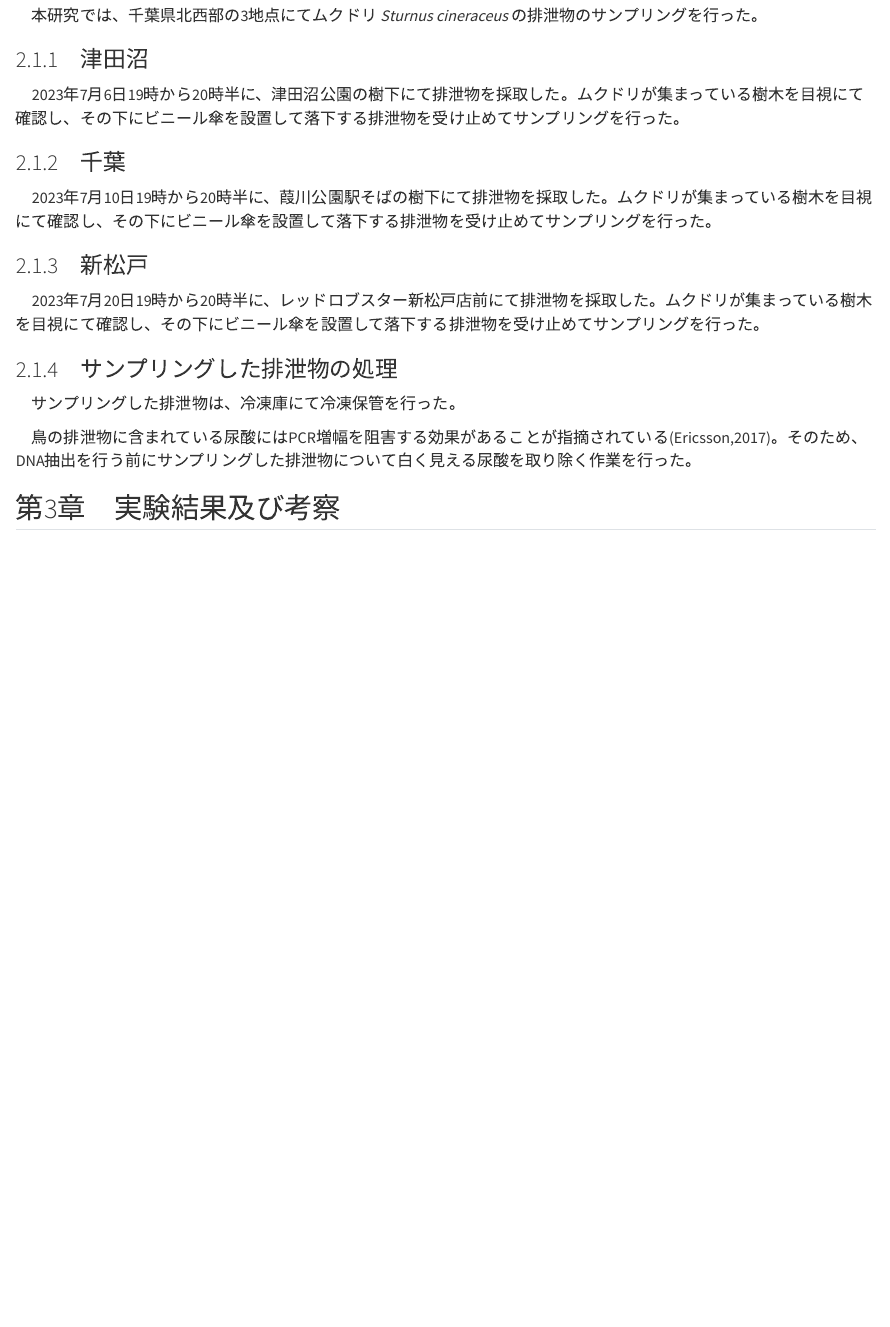
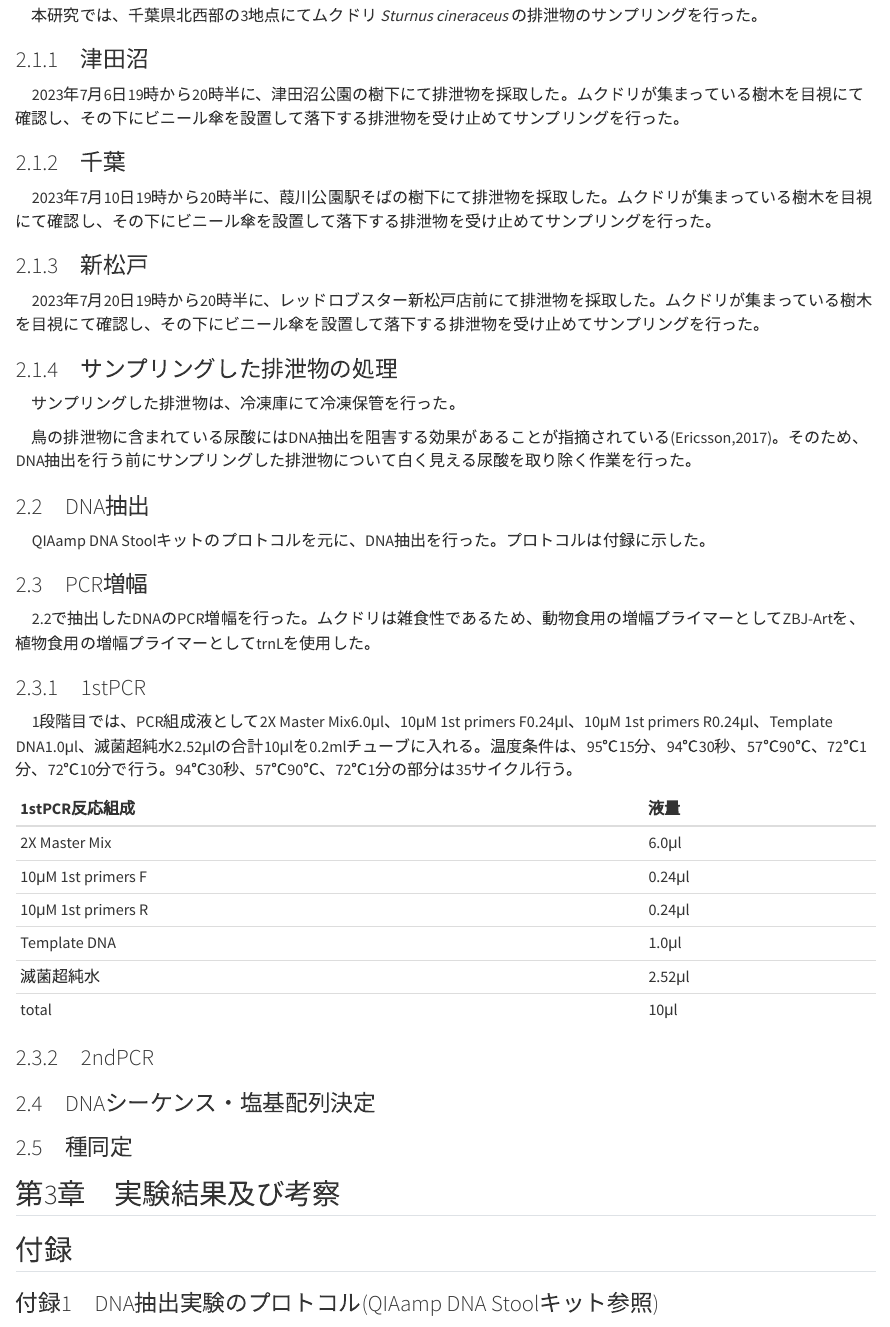
Before and after one commit to joelnitta/Graduation_thesis, a Quarto document (本文.qmd): the page in a window 1100 px wide, from 310 px down. Rendered offline with R 4.5, knitr and Pandoc in place of Quarto, with nearby package versions.

Commit message:
-参考文献メモ　作成 -第2章2.2,2.3.1記載

```diff
--- a/本文.qmd
+++ b/本文.qmd
@@ -29,6 +29,37 @@ editor: visual
 
 　サンプリングした排泄物は、冷凍庫にて冷凍保管を行った。
 
-　鳥の排泄物に含まれている尿酸にはPCR増幅を阻害する効果があることが指摘されている(Ericsson,2017)。そのため、DNA抽出を行う前にサンプリングした排泄物について白く見える尿酸を取り除く作業を行った。
+　鳥の排泄物に含まれている尿酸にはDNA抽出を阻害する効果があることが指摘されている(Ericsson,2017)。そのため、DNA抽出を行う前にサンプリングした排泄物について白く見える尿酸を取り除く作業を行った。
+
+### 2.2　DNA抽出
+
+　QIAamp DNA Stoolキットのプロトコルを元に、DNA抽出を行った。プロトコルは付録に示した。
+
+### 2.3　PCR増幅
+
+　2.2で抽出したDNAのPCR増幅を行った。ムクドリは雑食性であるため、動物食用の増幅プライマーとしてZBJ-Artを、植物食用の増幅プライマーとしてtrnLを使用した。
+
+### 2.3.1　1stPCR
+
+　1段階目では、PCR組成液として2X Master Mix6.0μl、10μM 1st primers F0.24μl、10μM 1st primers R0.24μl、Template DNA1.0μl、滅菌超純水2.52μlの合計10μlを0.2mlチューブに入れる。温度条件は、95℃15分、94℃30秒、57℃90℃、72℃1分、72℃10分で行う。94℃30秒、57℃90℃、72℃1分の部分は35サイクル行う。
+
+| 1stPCR反応組成     | 液量   |
+|:-------------------|:-------|
+| 2X Master Mix      | 6.0μl  |
+| 10μM 1st primers F | 0.24μl |
+| 10μM 1st primers R | 0.24μl |
+| Template DNA       | 1.0μl  |
+| 滅菌超純水         | 2.52μl |
+| total              | 10μl   |
+
+### 2.3.2　2ndPCR
+
+### 2.4　DNAシーケンス・塩基配列決定
+
+### 2.5　種同定
 
 ## 第3章　実験結果及び考察
+
+## 付録
+
+### 付録1　DNA抽出実験のプロトコル(QIAamp DNA Stoolキット参照)
```
Also changed, not shown: データ確認.R (+2 -0 lines), 参考文献メモ.R (added, +4 -0 lines).
